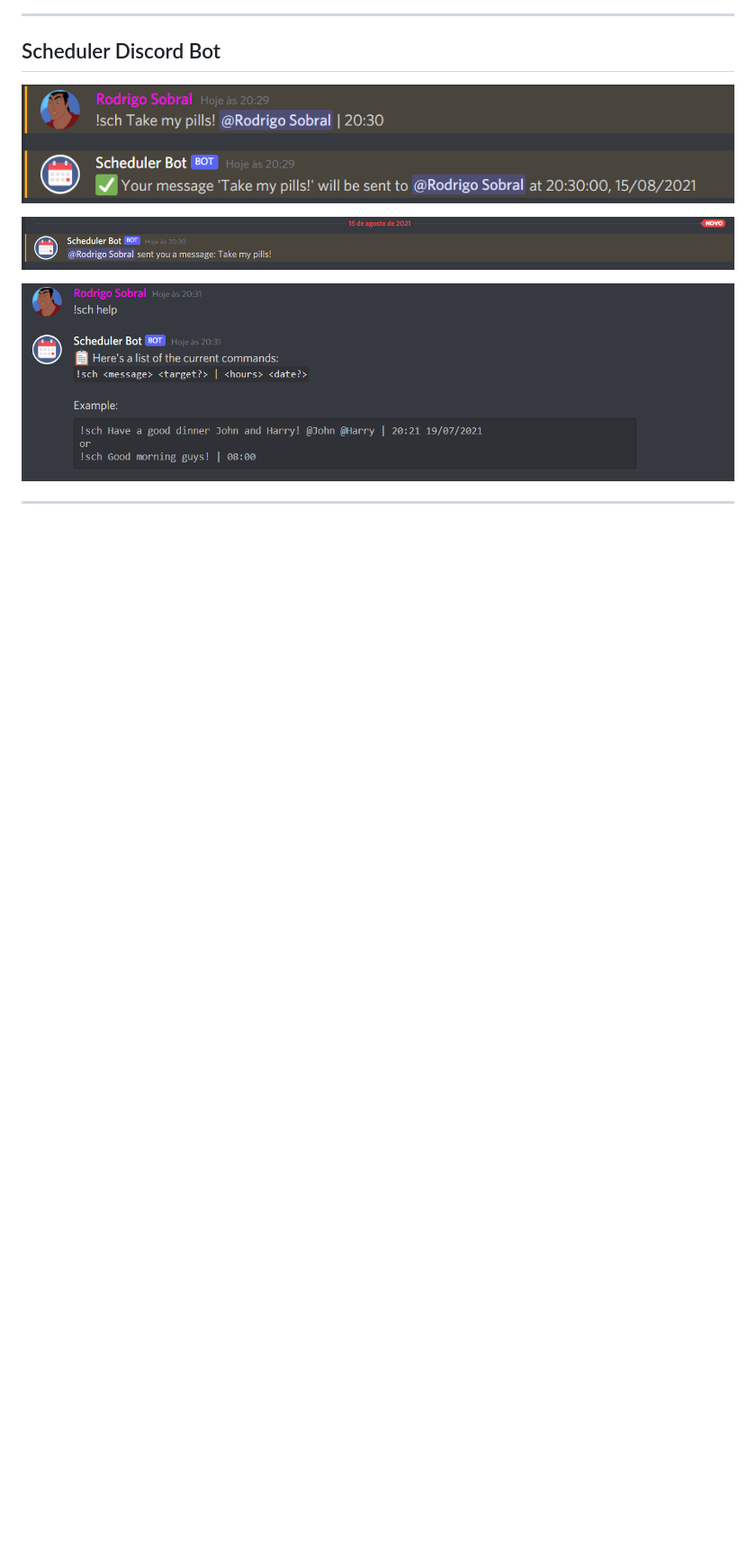
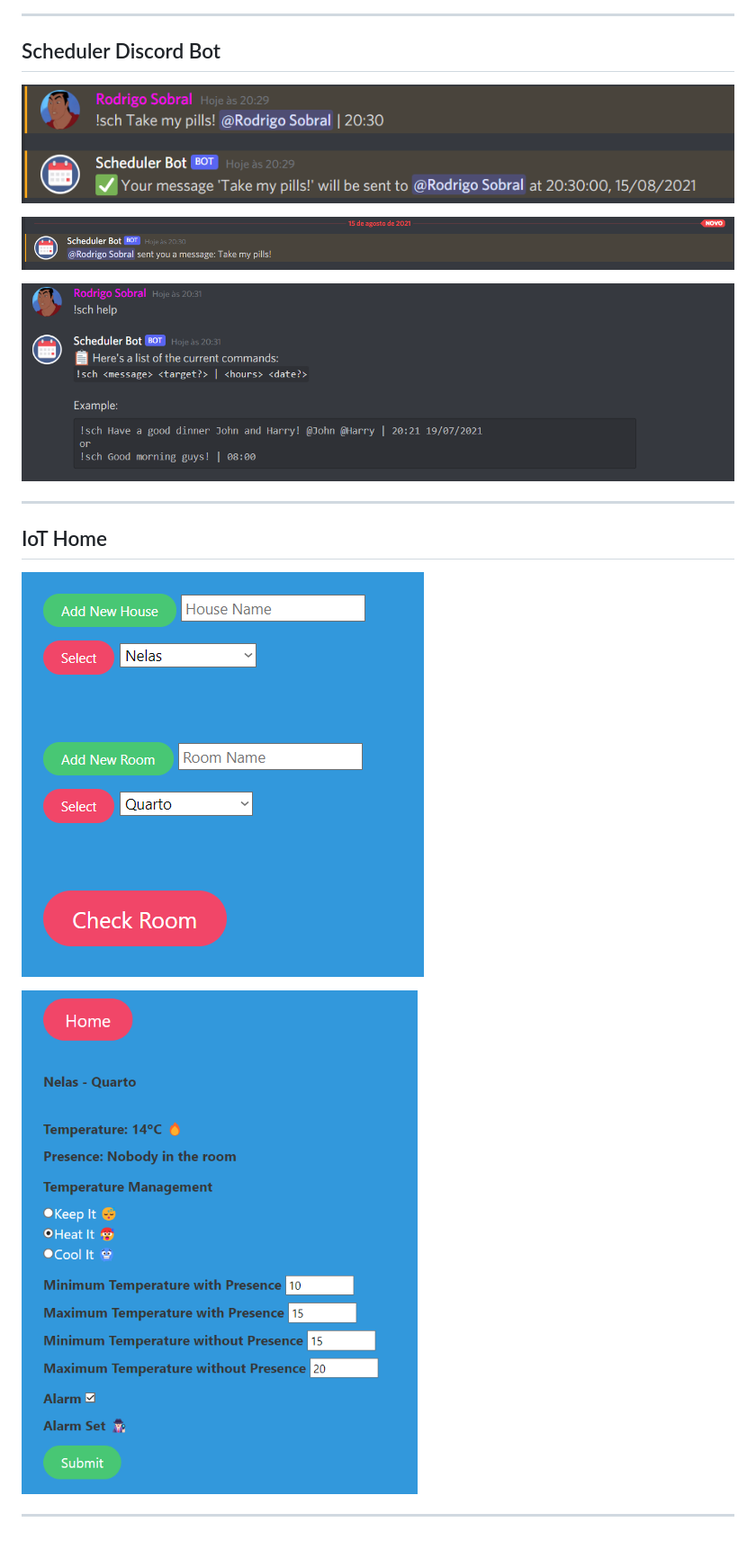
Before and after one commit to rodrigo-sobral/Small_Personal_Projects, a Markdown page: Python/README.md, the part around one of its changes. Shown at 90% size. Drawn GitHub-style; pictures changed too: Python/resources/iot1.png (added), Python/resources/iot2.png (added); blank space fills up the shorter version.

```diff
--- a/Python/README.md
+++ b/Python/README.md
@@ -42,3 +43,11 @@ ___
 ![scheduler_bot3](resources/scheduler_bot3.png)
 
 ___
+
+## IoT Home
+
+![iot1](resources/iot1.png)
+
+![iot2](resources/iot2.png)
+
+___
```
Also changed, not shown: other parts of Python/README.md (+1 -0 lines), 6 other files.
